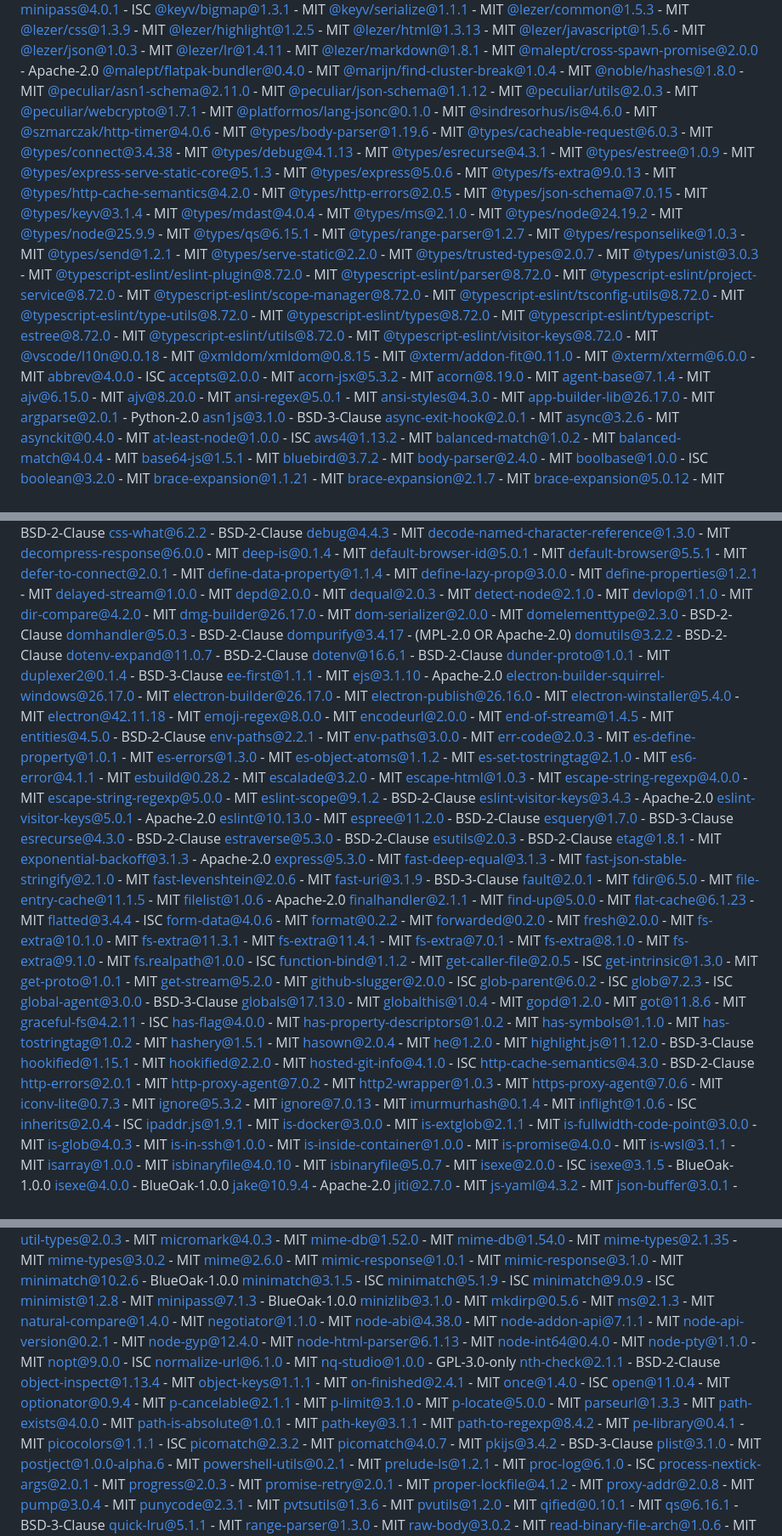
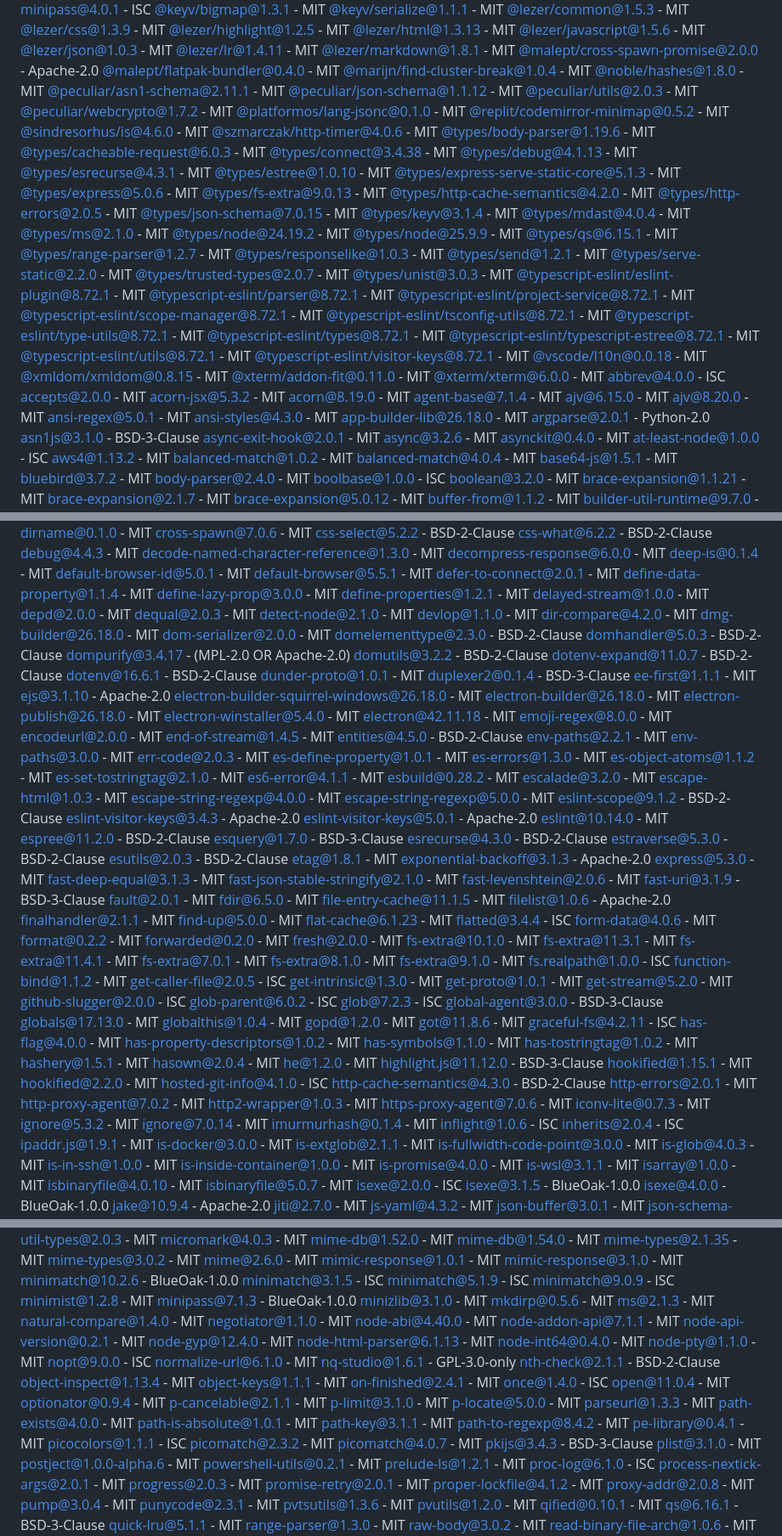
Before and after one commit to gusdev-p/NQ-Studio, a Markdown page: THIRD-PARTY-LICENSES.md, 3 parts joined by grey strips. Shown at 85% size. Rendered like a GitHub page.

Commit message:
regenerate the THIRD-PARTY-LICENSES.md

```diff
--- a/THIRD-PARTY-LICENSES.md
+++ b/THIRD-PARTY-LICENSES.md
@@ -60,11 +60,12 @@
 [@malept/flatpak-bundler@0.4.0](https://github.com/malept/flatpak-bundler) - MIT
 [@marijn/find-cluster-break@1.0.4](git+https://code.haverbeke.berlin/marijn/find-cluster-break) - MIT
 [@noble/hashes@1.8.0](https://github.com/paulmillr/noble-hashes) - MIT
-[@peculiar/asn1-schema@2.11.0](https://github.com/PeculiarVentures/asn1-schema) - MIT
+[@peculiar/asn1-schema@2.11.1](https://github.com/PeculiarVentures/asn1-schema) - MIT
 [@peculiar/json-schema@1.1.12](https://github.com/PeculiarVentures/json-schema) - MIT
 [@peculiar/utils@2.0.3](https://github.com/PeculiarVentures/pvtsutils) - MIT
-[@peculiar/webcrypto@1.7.1](https://github.com/PeculiarVentures/webcrypto) - MIT
+[@peculiar/webcrypto@1.7.2](https://github.com/PeculiarVentures/webcrypto) - MIT
 [@platformos/lang-jsonc@0.1.0](https://github.com/Platform-OS/platformos-tools) - MIT
+[@replit/codemirror-minimap@0.5.2](https://github.com/replit/codemirror-minimap) - MIT
 [@sindresorhus/is@4.6.0](https://github.com/sindresorhus/is) - MIT
 [@szmarczak/http-timer@4.0.6](https://github.com/szmarczak/http-timer) - MIT
 [@types/body-parser@1.19.6](https://github.com/DefinitelyTyped/DefinitelyTyped) - MIT
@@ -72,7 +73,7 @@
 [@types/connect@3.4.38](https://github.com/DefinitelyTyped/DefinitelyTyped) - MIT
 [@types/debug@4.1.13](https://github.com/DefinitelyTyped/DefinitelyTyped) - MIT
 [@types/esrecurse@4.3.1](https://github.com/DefinitelyTyped/DefinitelyTyped) - MIT
-[@types/estree@1.0.9](https://github.com/DefinitelyTyped/DefinitelyTyped) - MIT
+[@types/estree@1.0.10](https://github.com/DefinitelyTyped/DefinitelyTyped) - MIT
 [@types/express-serve-static-core@5.1.3](https://github.com/DefinitelyTyped/DefinitelyTyped) - MIT
 [@types/express@5.0.6](https://github.com/DefinitelyTyped/DefinitelyTyped) - MIT
 [@types/fs-extra@9.0.13](https://github.com/DefinitelyTyped/DefinitelyTyped) - MIT
@@ -91,16 +92,16 @@
 [@types/serve-static@2.2.0](https://github.com/DefinitelyTyped/DefinitelyTyped) - MIT
 [@types/trusted-types@2.0.7](https://github.com/DefinitelyTyped/DefinitelyTyped) - MIT
 [@types/unist@3.0.3](https://github.com/DefinitelyTyped/DefinitelyTyped) - MIT
-[@typescript-eslint/eslint-plugin@8.72.0](https://github.com/typescript-eslint/typescript-eslint) - MIT
-[@typescript-eslint/parser@8.72.0](https://github.com/typescript-eslint/typescript-eslint) - MIT
-[@typescript-eslint/project-service@8.72.0](https://github.com/typescript-eslint/typescript-eslint) - MIT
-[@typescript-eslint/scope-manager@8.72.0](https://github.com/typescript-eslint/typescript-eslint) - MIT
-[@typescript-eslint/tsconfig-utils@8.72.0](https://github.com/typescript-eslint/typescript-eslint) - MIT
-[@typescript-eslint/type-utils@8.72.0](https://github.com/typescript-eslint/typescript-eslint) - MIT
-[@typescript-eslint/types@8.72.0](https://github.com/typescript-eslint/typescript-eslint) - MIT
-[@typescript-eslint/typescript-estree@8.72.0](https://github.com/typescript-eslint/typescript-eslint) - MIT
-[@typescript-eslint/utils@8.72.0](https://github.com/typescript-eslint/typescript-eslint) - MIT
-[@typescript-eslint/visitor-keys@8.72.0](https://github.com/typescript-eslint/typescript-eslint) - MIT
+[@typescript-eslint/eslint-plugin@8.72.1](https://github.com/typescript-eslint/typescript-eslint) - MIT
+[@typescript-eslint/parser@8.72.1](https://github.com/typescript-eslint/typescript-eslint) - MIT
+[@typescript-eslint/project-service@8.72.1](https://github.com/typescript-eslint/typescript-eslint) - MIT
+[@typescript-eslint/scope-manager@8.72.1](https://github.com/typescript-eslint/typescript-eslint) - MIT
+[@typescript-eslint/tsconfig-utils@8.72.1](https://github.com/typescript-eslint/typescript-eslint) - MIT
+[@typescript-eslint/type-utils@8.72.1](https://github.com/typescript-eslint/typescript-eslint) - MIT
+[@typescript-eslint/types@8.72.1](https://github.com/typescript-eslint/typescript-eslint) - MIT
+[@typescript-eslint/typescript-estree@8.72.1](https://github.com/typescript-eslint/typescript-eslint) - MIT
+[@typescript-eslint/utils@8.72.1](https://github.com/typescript-eslint/typescript-eslint) - MIT
+[@typescript-eslint/visitor-keys@8.72.1](https://github.com/typescript-eslint/typescript-eslint) - MIT
 [@vscode/l10n@0.0.18](https://github.com/Microsoft/vscode-l10n) - MIT
 [@xmldom/xmldom@0.8.15](https://github.com/xmldom/xmldom) - MIT
 [@xterm/addon-fit@0.11.0](https://github.com/xtermjs/xterm.js/tree/master/addons/addon-fit) - MIT
@@ -114,7 +115,7 @@
 [ajv@8.20.0](https://github.com/ajv-validator/ajv) - MIT
 [ansi-regex@5.0.1](https://github.com/chalk/ansi-regex) - MIT
 [ansi-styles@4.3.0](https://github.com/chalk/ansi-styles) - MIT
-[app-builder-lib@26.17.0](https://github.com/electron-userland/electron-builder) - MIT
+[app-builder-lib@26.18.0](https://github.com/electron-userland/electron-builder) - MIT
 [argparse@2.0.1](https://github.com/nodeca/argparse) - Python-2.0
 [asn1js@3.1.0](https://github.com/PeculiarVentures/ASN1.js) - BSD-3-Clause
 [async-exit-hook@2.0.1](https://github.com/tapppi/async-exit-hook) - MIT
@@ -188,7 +189,7 @@
 [detect-node@2.1.0](https://github.com/iliakan/detect-node) - MIT
 [devlop@1.1.0](https://github.com/wooorm/devlop) - MIT
 [dir-compare@4.2.0](https://github.com/gliviu/dir-compare) - MIT
-[dmg-builder@26.17.0](https://github.com/electron-userland/electron-builder) - MIT
+[dmg-builder@26.18.0](https://github.com/electron-userland/electron-builder) - MIT
 [dom-serializer@2.0.0](https://github.com/cheeriojs/dom-serializer) - MIT
 [domelementtype@2.3.0](https://github.com/fb55/domelementtype) - BSD-2-Clause
 [domhandler@5.0.3](https://github.com/fb55/domhandler) - BSD-2-Clause
@@ -200,9 +201,9 @@
 [duplexer2@0.1.4](https://github.com/deoxxa/duplexer2) - BSD-3-Clause
 [ee-first@1.1.1](https://github.com/jonathanong/ee-first) - MIT
 [ejs@3.1.10](https://github.com/mde/ejs) - Apache-2.0
-[electron-builder-squirrel-windows@26.17.0](https://github.com/electron-userland/electron-builder) - MIT
-[electron-builder@26.17.0](https://github.com/electron-userland/electron-builder) - MIT
-[electron-publish@26.16.0](https://github.com/electron-userland/electron-builder) - MIT
+[electron-builder-squirrel-windows@26.18.0](https://github.com/electron-userland/electron-builder) - MIT
+[electron-builder@26.18.0](https://github.com/electron-userland/electron-builder) - MIT
+[electron-publish@26.18.0](https://github.com/electron-userland/electron-builder) - MIT
 [electron-winstaller@5.4.0](https://github.com/electron/windows-installer) - MIT
 [electron@42.11.18](https://github.com/electron/electron) - MIT
 [emoji-regex@8.0.0](https://github.com/mathiasbynens/emoji-regex) - MIT
@@ -225,7 +226,7 @@
 [eslint-scope@9.1.2](https://github.com/eslint/js) - BSD-2-Clause
 [eslint-visitor-keys@3.4.3](https://github.com/eslint/eslint-visitor-keys) - Apache-2.0
 [eslint-visitor-keys@5.0.1](https://github.com/eslint/js) - Apache-2.0
-[eslint@10.13.0](https://github.com/eslint/eslint) - MIT
+[eslint@10.14.0](https://github.com/eslint/eslint) - MIT
 [espree@11.2.0](https://github.com/eslint/js) - BSD-2-Clause
 [esquery@1.7.0](https://github.com/estools/esquery) - BSD-3-Clause
 [esrecurse@4.3.0](https://github.com/estools/esrecurse) - BSD-2-Clause
@@ -289,7 +290,7 @@
 [https-proxy-agent@7.0.6](https://github.com/TooTallNate/proxy-agents) - MIT
 [iconv-lite@0.7.3](https://github.com/pillarjs/iconv-lite) - MIT
 [ignore@5.3.2](https://github.com/kaelzhang/node-ignore) - MIT
-[ignore@7.0.13](https://github.com/kaelzhang/node-ignore) - MIT
+[ignore@7.0.14](https://github.com/kaelzhang/node-ignore) - MIT
 [imurmurhash@0.1.4](https://github.com/jensyt/imurmurhash-js) - MIT
 [inflight@1.0.6](https://github.com/npm/inflight) - ISC
 [inherits@2.0.4](https://github.com/isaacs/inherits) - ISC
@@ -396,7 +397,7 @@
 [ms@2.1.3](https://github.com/vercel/ms) - MIT
 [natural-compare@1.4.0](https://github.com/litejs/natural-compare-lite) - MIT
 [negotiator@1.1.0](https://github.com/jshttp/negotiator) - MIT
-[node-abi@4.38.0](https://github.com/electron/node-abi) - MIT
+[node-abi@4.40.0](https://github.com/electron/node-abi) - MIT
 [node-addon-api@7.1.1](https://github.com/nodejs/node-addon-api) - MIT
 [node-api-version@0.2.1](https://github.com/timfish/node-api-version) - MIT
 [node-gyp@12.4.0](https://github.com/nodejs/node-gyp) - MIT
@@ -405,7 +406,7 @@
 [node-pty@1.1.0](https://github.com/microsoft/node-pty) - MIT
 [nopt@9.0.0](https://github.com/npm/nopt) - ISC
 [normalize-url@6.1.0](https://github.com/sindresorhus/normalize-url) - MIT
-[nq-studio@1.0.0](undefined) - GPL-3.0-only
+[nq-studio@1.6.1](undefined) - GPL-3.0-only
 [nth-check@2.1.1](https://github.com/fb55/nth-check) - BSD-2-Clause
 [object-inspect@1.13.4](https://github.com/inspect-js/object-inspect) - MIT
 [object-keys@1.1.1](https://github.com/ljharb/object-keys) - MIT
@@ -425,7 +426,7 @@
 [picocolors@1.1.1](https://github.com/alexeyraspopov/picocolors) - ISC
 [picomatch@2.3.2](https://github.com/micromatch/picomatch) - MIT
 [picomatch@4.0.7](https://github.com/micromatch/picomatch) - MIT
-[pkijs@3.4.2](https://github.com/PeculiarVentures/PKI.js) - BSD-3-Clause
+[pkijs@3.4.3](https://github.com/PeculiarVentures/PKI.js) - BSD-3-Clause
 [plist@3.1.0](https://github.com/TooTallNate/node-plist) - MIT
 [postject@1.0.0-alpha.6](https://github.com/nodejs/postject) - MIT
 [powershell-utils@0.2.1](https://github.com/sindresorhus/powershell-utils) - MIT
```
Also changed, not shown: other parts of THIRD-PARTY-LICENSES.md (+2 -2 lines).
